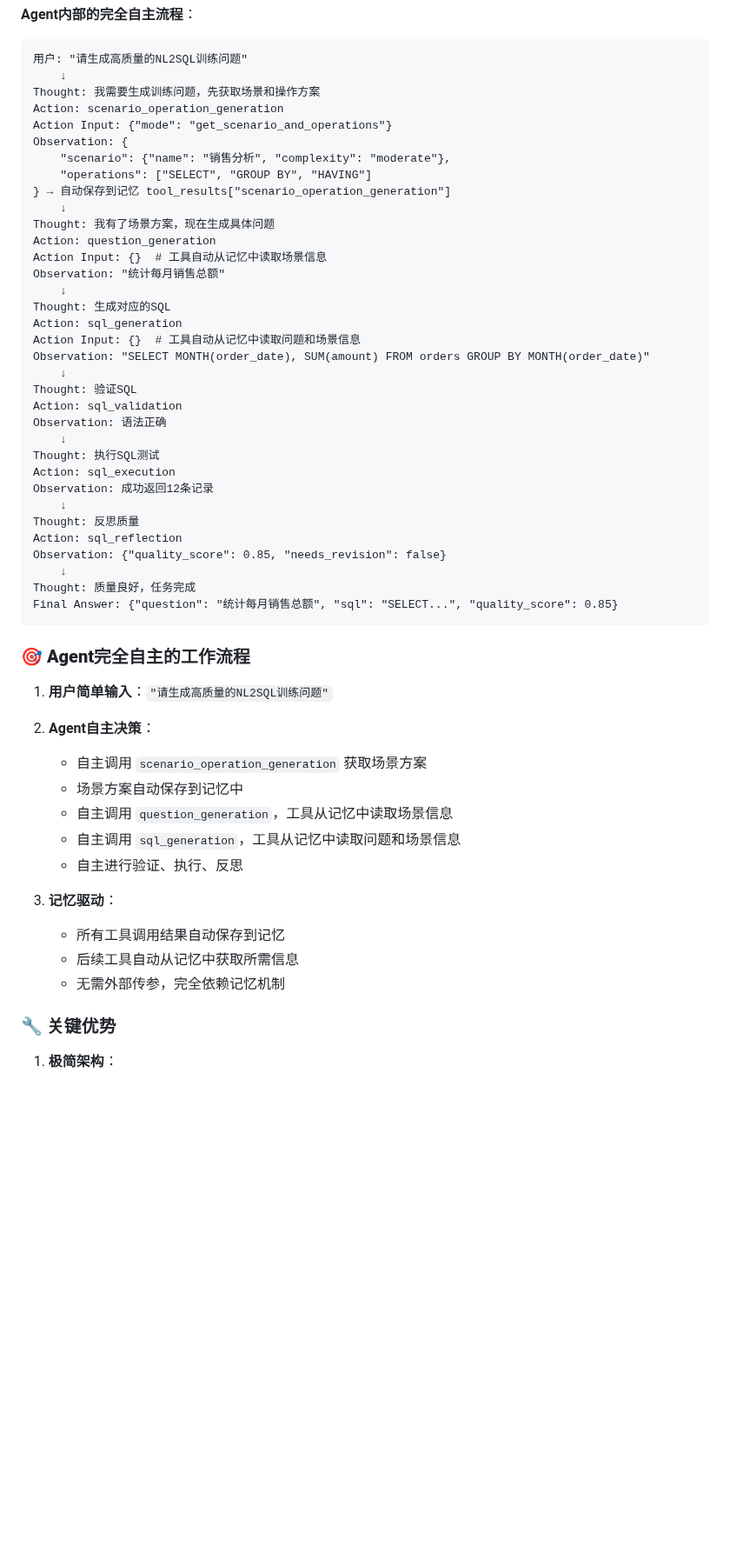
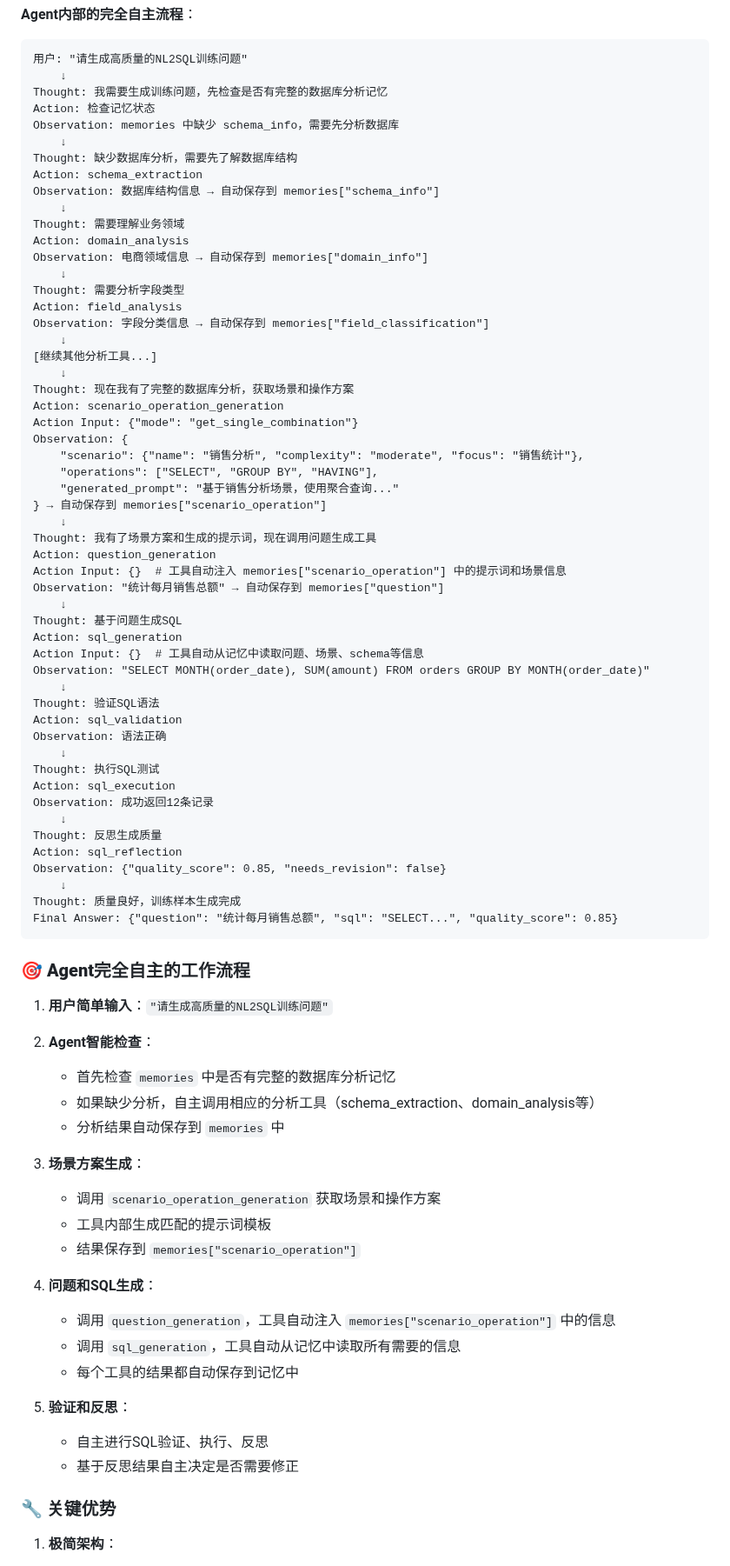
Before and after one commit to lizhenping/SemanticSQL-Agent, a Markdown page: semanticsql-agent/.doc/semanticsql-agent_DESIGN_SPEC.md, the part around one of its changes. Shown at 87% size. Drawn GitHub-style; blank space fills up the shorter version.

Commit message:
Enhance NL2SQL agent workflow with memory-driven analysis and generation
Co-authored-by: li.zhen.ping <li.zhen.ping@icloud.com>

````diff
--- a/semanticsql-agent/.doc/semanticsql-agent_DESIGN_SPEC.md
+++ b/semanticsql-agent/.doc/semanticsql-agent_DESIGN_SPEC.md
@@ -503,25 +514,44 @@ class SQLAgent:
 ```
 用户: "请生成高质量的NL2SQL训练问题"
     ↓
-Thought: 我需要生成训练问题，先获取场景和操作方案
+Thought: 我需要生成训练问题，先检查是否有完整的数据库分析记忆
+Action: 检查记忆状态
+Observation: memories 中缺少 schema_info，需要先分析数据库
+    ↓
+Thought: 缺少数据库分析，需要先了解数据库结构
+Action: schema_extraction
+Observation: 数据库结构信息 → 自动保存到 memories["schema_info"]
+    ↓
+Thought: 需要理解业务领域
+Action: domain_analysis
+Observation: 电商领域信息 → 自动保存到 memories["domain_info"]
+    ↓
+Thought: 需要分析字段类型
+Action: field_analysis
+Observation: 字段分类信息 → 自动保存到 memories["field_classification"]
+    ↓
+[继续其他分析工具...]
+    ↓
+Thought: 现在我有了完整的数据库分析，获取场景和操作方案
 Action: scenario_operation_generation
-Action Input: {"mode": "get_scenario_and_operations"}
+Action Input: {"mode": "get_single_combination"}
 Observation: {
-    "scenario": {"name": "销售分析", "complexity": "moderate"},
-    "operations": ["SELECT", "GROUP BY", "HAVING"]
-} → 自动保存到记忆 tool_results["scenario_operation_generation"]
-    ↓
-Thought: 我有了场景方案，现在生成具体问题
+    "scenario": {"name": "销售分析", "complexity": "moderate", "focus": "销售统计"},
+    "operations": ["SELECT", "GROUP BY", "HAVING"],
+    "generated_prompt": "基于销售分析场景，使用聚合查询..."
+} → 自动保存到 memories["scenario_operation"]
+    ↓
+Thought: 我有了场景方案和生成的提示词，现在调用问题生成工具
 Action: question_generation
-Action Input: {}  # 工具自动从记忆中读取场景信息
-Observation: "统计每月销售总额"
-    ↓
-Thought: 生成对应的SQL
+Action Input: {}  # 工具自动注入 memories["scenario_operation"] 中的提示词和场景信息
+Observation: "统计每月销售总额" → 自动保存到 memories["question"]
+    ↓
+Thought: 基于问题生成SQL
 Action: sql_generation
-Action Input: {}  # 工具自动从记忆中读取问题和场景信息
+Action Input: {}  # 工具自动从记忆中读取问题、场景、schema等信息
 Observation: "SELECT MONTH(order_date), SUM(amount) FROM orders GROUP BY MONTH(order_date)"
     ↓
-Thought: 验证SQL
+Thought: 验证SQL语法
 Action: sql_validation
 Observation: 语法正确
     ↓
@@ -529,11 +559,11 @@ Thought: 执行SQL测试
 Action: sql_execution
 Observation: 成功返回12条记录
     ↓
-Thought: 反思质量
+Thought: 反思生成质量
 Action: sql_reflection
 Observation: {"quality_score": 0.85, "needs_revision": false}
     ↓
-Thought: 质量良好，任务完成
+Thought: 质量良好，训练样本生成完成
 Final Answer: {"question": "统计每月销售总额", "sql": "SELECT...", "quality_score": 0.85}
 ```
 
@@ -541,17 +571,24 @@ Final Answer: {"question": "统计每月销售总额", "sql": "SELECT...", "qual
 
 1. **用户简单输入**：`"请生成高质量的NL2SQL训练问题"`
 
-2. **Agent自主决策**：
-   - 自主调用 `scenario_operation_generation` 获取场景方案
-   - 场景方案自动保存到记忆中
-   - 自主调用 `question_generation`，工具从记忆中读取场景信息
-   - 自主调用 `sql_generation`，工具从记忆中读取问题和场景信息
-   - 自主进行验证、执行、反思
-
-3. **记忆驱动**：
-   - 所有工具调用结果自动保存到记忆
-   - 后续工具自动从记忆中获取所需信息
-   - 无需外部传参，完全依赖记忆机制
+2. **Agent智能检查**：
+   - 首先检查 `memories` 中是否有完整的数据库分析记忆
+   - 如果缺少分析，自主调用相应的分析工具（schema_extraction、domain_analysis等）
+   - 分析结果自动保存到 `memories` 中
+
+3. **场景方案生成**：
+   - 调用 `scenario_operation_generation` 获取场景和操作方案
+   - 工具内部生成匹配的提示词模板
+   - 结果保存到 `memories["scenario_operation"]`
+
+4. **问题和SQL生成**：
+   - 调用 `question_generation`，工具自动注入 `memories["scenario_operation"]` 中的信息
+   - 调用 `sql_generation`，工具自动从记忆中读取所有需要的信息
+   - 每个工具的结果都自动保存到记忆中
+
+5. **验证和反思**：
+   - 自主进行SQL验证、执行、反思
+   - 基于反思结果自主决定是否需要修正
 
 ### **🔧 关键优势**
 
````
Also changed, not shown: other parts of semanticsql-agent/.doc/semanticsql-agent_DESIGN_SPEC.md (+19 -8 lines).
